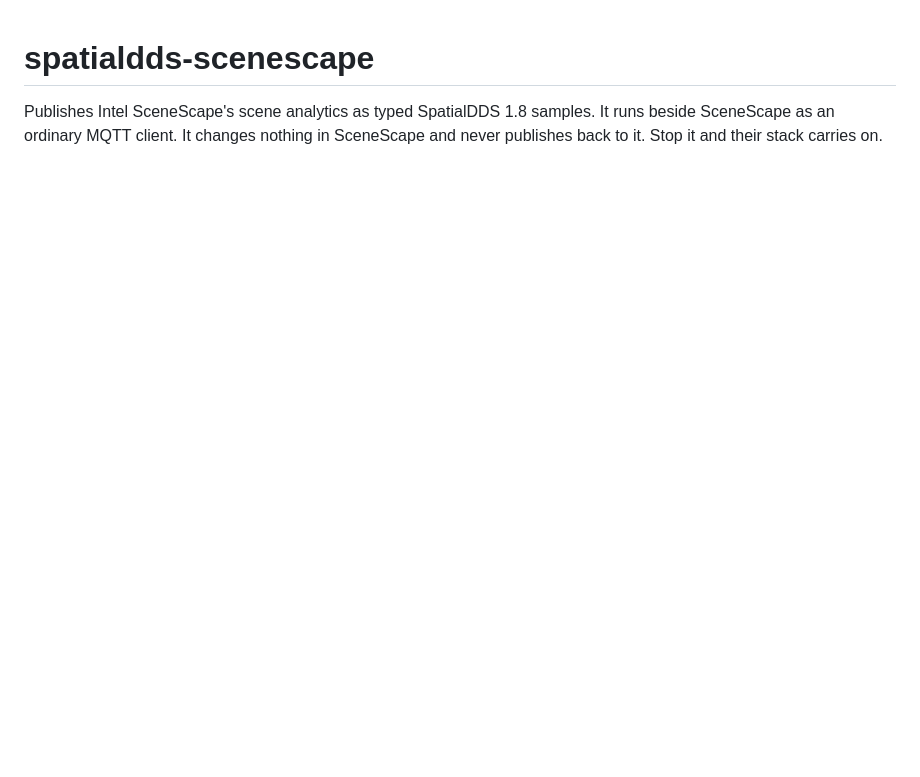
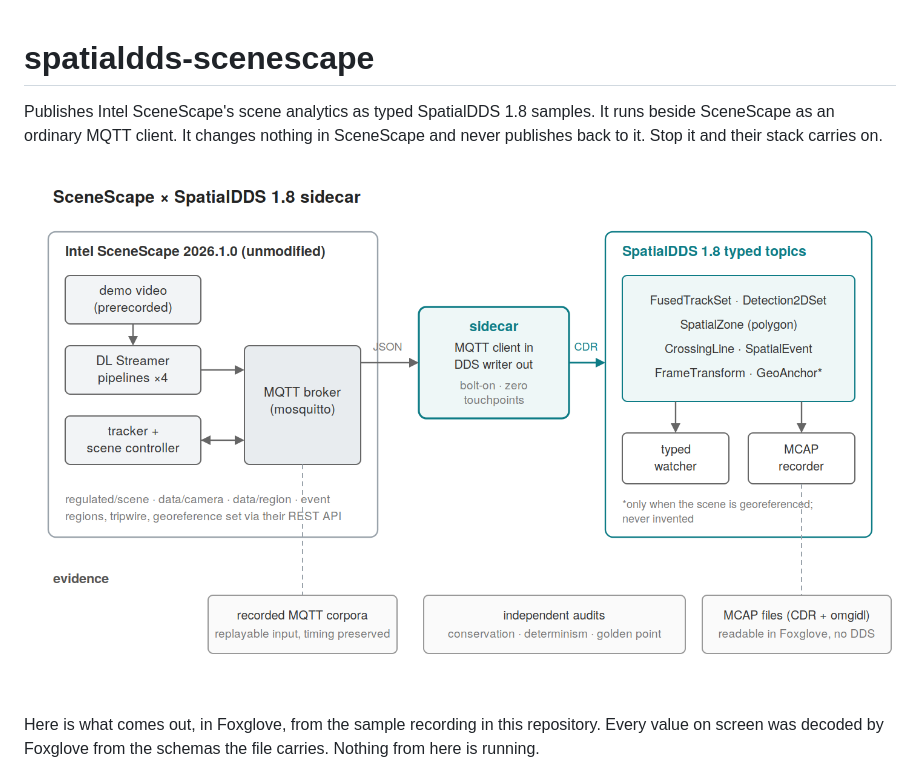
Before and after one commit to OpenArCloud/spatialdds-scenescape, a Markdown page: README.md, the part around one of its changes. GitHub-like rendering; blank space fills up the shorter version.

Commit message:
Put the architecture diagram before the Foxglove screenshot
Reads better in that order: what it is, then what comes out of it. The
diagram moves up from the How it fits section, which keeps its prose.

```diff
--- a/README.md
+++ b/README.md
@@ -4,4 +4,10 @@ Publishes Intel SceneScape's scene analytics as typed SpatialDDS 1.8 samples.
 It runs beside SceneScape as an ordinary MQTT client. It changes nothing in
 SceneScape and never publishes back to it. Stop it and their stack carries on.
 
+![SceneScape publishes MQTT, the sidecar translates, SpatialDDS comes out](samples/architecture.png)
+
+Here is what comes out, in Foxglove, from the sample recording in this
+repository. Every value on screen was decoded by Foxglove from the schemas the
+file carries. Nothing from here is running.
+
 ![The sample recording open in Foxglove with the shipped layout](samples/foxglove-screenshot.png)
```
Also changed, not shown: other parts of README.md (+0 -6 lines).
